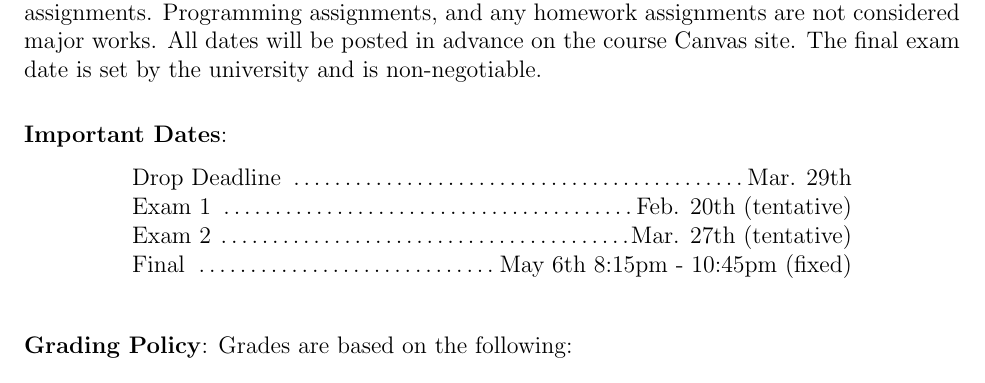
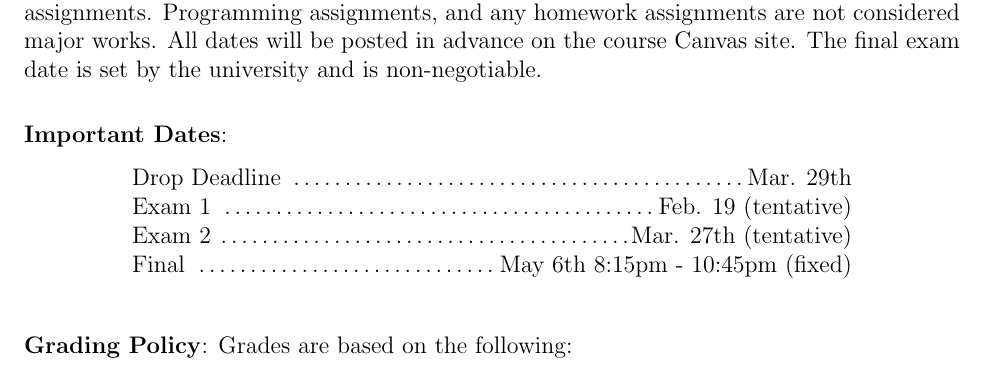
Before and after one commit to CSE3320-Spring-2024/Course-Syllabus, a LaTeX document (source/001/Section_001_Spring_2024.tex): part of page 2 of 9, cut so that both start at the same text. Compiled offline with pdfLaTeX.

Commit message:
Fix dates

```diff
--- a/source/001/Section_001_Spring_2024.tex
+++ b/source/001/Section_001_Spring_2024.tex
@@ -79,7 +79,7 @@ Students will be able to explain, describe and identify key concepts, fundamenta
 \begin{center} \begin{minipage}{5in}
 \begin{flushleft}
 Drop Deadline \dotfill Mar. 29th\\
-Exam 1 \dotfill Feb. 20th (tentative)\\
+Exam 1 \dotfill Feb. 19 (tentative)\\
 Exam 2 \dotfill Mar. 27th (tentative)\\
 Final  \dotfill May 6th 8:15pm - 10:45pm (fixed)\\
 \end{flushleft}
```
Also changed, not shown: source/003/Section_003_Spring_2024.tex (+1 -1 lines).
